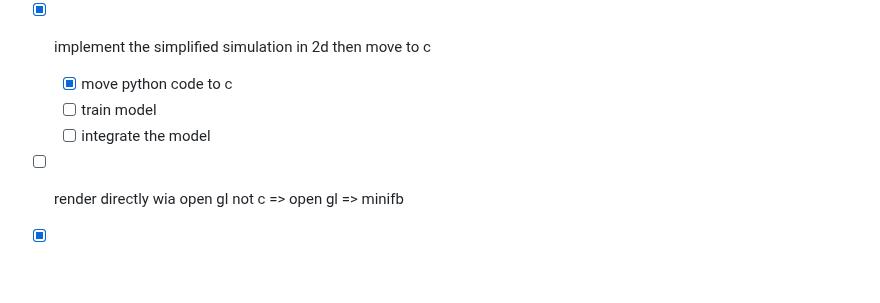
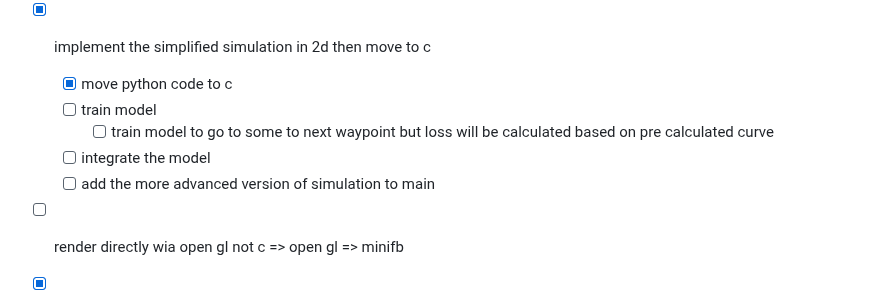
Before and after one commit to DarkBenky/gengin, a Markdown page: README.md, the part around the change. GitHub-like rendering; blank space fills up the shorter version.

Commit message:
feat: update README with new training model and simulation integration tasks

```diff
--- a/README.md
+++ b/README.md
@@ -7,7 +7,9 @@
 - [X] implement the simplified simulation in 2d then move to c
     - [X] move python code to c
     - [ ] train model
+        - [ ] train model to go to some to next waypoint but loss will be calculated based on pre calculated curve
     - [ ] integrate the model
+    - [ ] add the more advanced version of simulation to main
 - [ ] render directly wia open gl not c => open gl => minifb
 
 - [X] sync all object
```
